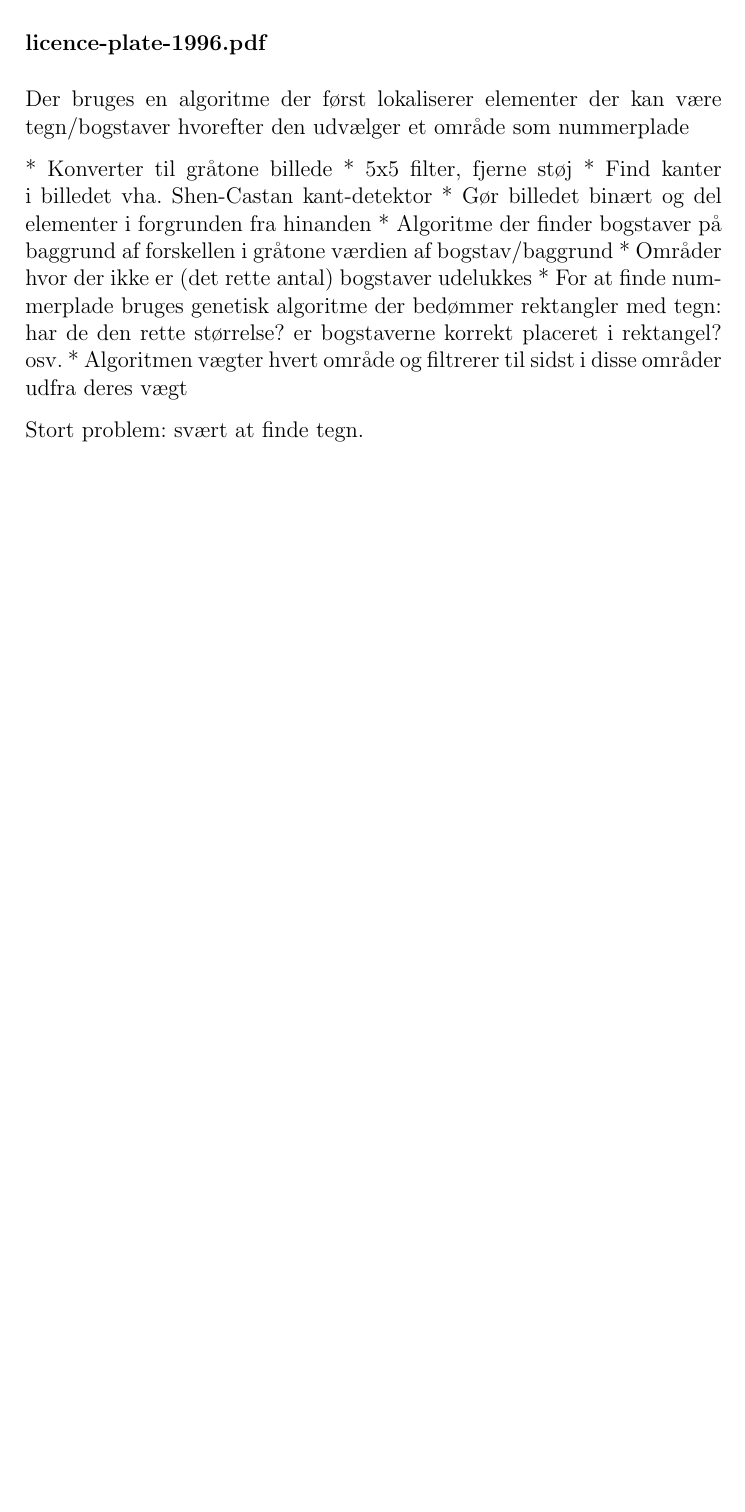
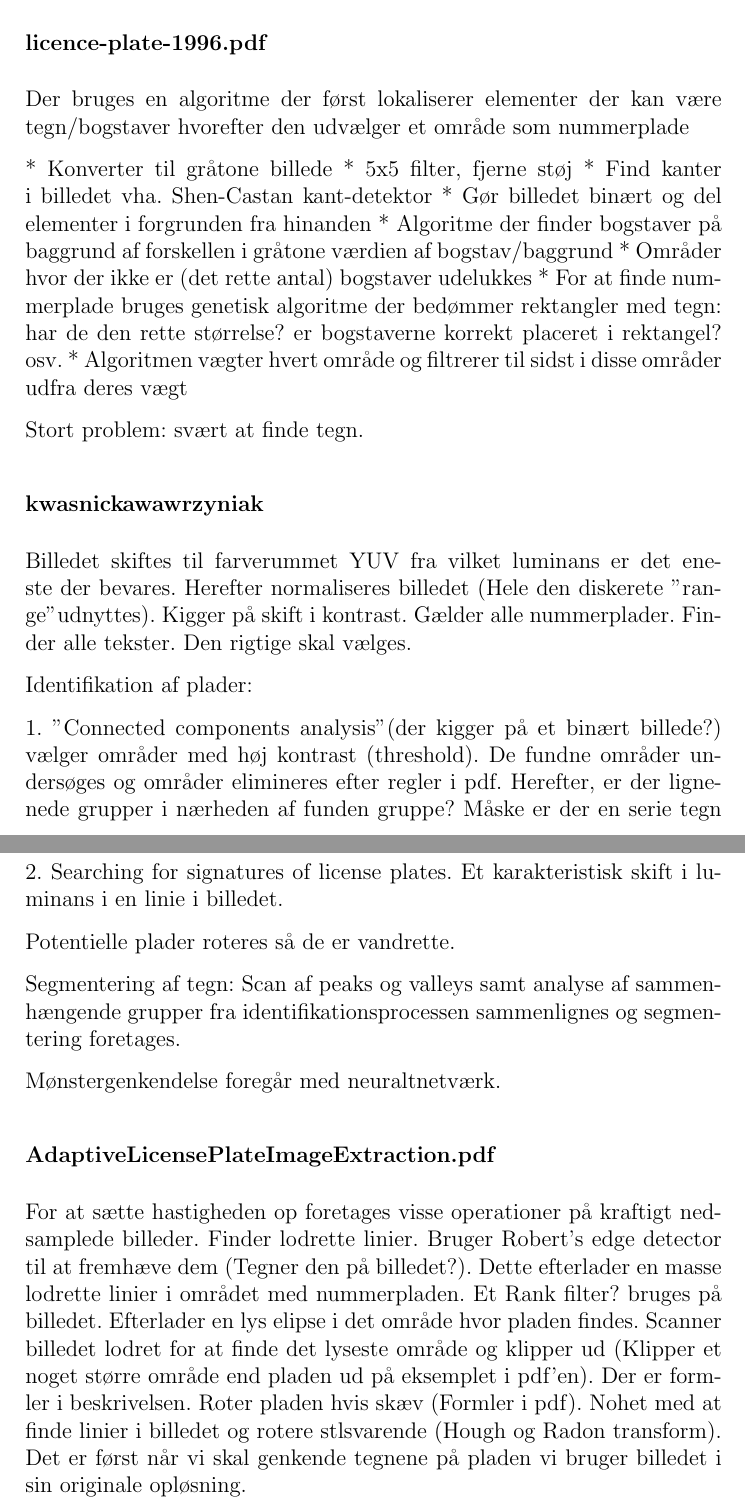
Before and after one commit to smilingpaul/licenseplate, a LaTeX document (docs/rapport/rapport.tex, which reads docs/rapport/billedbehandling.tex): part of page 4 of 8 before the commit and two parts of pages 4 and 5 of 9 after it, the two joined at a grey line, cut so that both start at the same text, the shorter picture padded with empty space. Compiled offline with pdfLaTeX.

Commit message:
Beskrevet to metoder

```diff
--- a/docs/rapport/billedbehandling.tex
+++ b/docs/rapport/billedbehandling.tex
@@ -65,3 +65,22 @@ Der bruges en algoritme der først lokaliserer elementer der kan være tegn/bogs
 * Algoritmen vægter hvert område og filtrerer til sidst i disse områder udfra deres vægt
 
 Stort problem: svært at finde tegn.
+
+\subsubsection{kwasnickawawrzyniak}
+Billedet skiftes til farverummet YUV fra vilket luminans er det eneste der bevares. Herefter normaliseres billedet (Hele den diskerete "range" udnyttes). Kigger på skift i kontrast. Gælder alle nummerplader. Finder alle tekster. Den rigtige skal vælges.
+
+Identifikation af plader:
+
+1. "Connected components analysis" (der kigger på et binært billede?) vælger områder med høj kontrast (threshold). De fundne områder undersøges og områder elimineres efter regler i pdf.  Herefter, er der lignenede grupper i nærheden af funden gruppe? Måske er der en serie tegn dvs. en sætning = plade.
+
+2. Searching for signatures of license plates. Et karakteristisk skift i luminans i en linie i billedet.
+
+Potentielle plader roteres så de er vandrette.
+
+Segmentering af tegn:
+Scan af peaks og valleys samt analyse af sammenhængende grupper fra identifikationsprocessen sammenlignes og segmentering foretages.
+
+Mønstergenkendelse foregår med neuraltnetværk.
+
+\subsubsection{AdaptiveLicensePlateImageExtraction.pdf}
+For at sætte hastigheden op foretages visse operationer på kraftigt nedsamplede billeder. Finder lodrette linier. Bruger Robert's edge detector til at fremhæve dem (Tegner den på billedet?). Dette efterlader en masse lodrette linier i området med nummerpladen. Et Rank filter? bruges på billedet. Efterlader en lys elipse i det område hvor pladen findes. Scanner billedet lodret for at finde det lyseste område og klipper ud (Klipper et noget større område end pladen ud på eksemplet i pdf'en). Der er formler i beskrivelsen. Roter pladen hvis skæv (Formler i pdf). Nohet med at finde linier i billedet og rotere stlsvarende (Hough og Radon transform). Det er først når vi skal genkende tegnene på pladen vi bruger billedet i sin originale opløsning.
```
